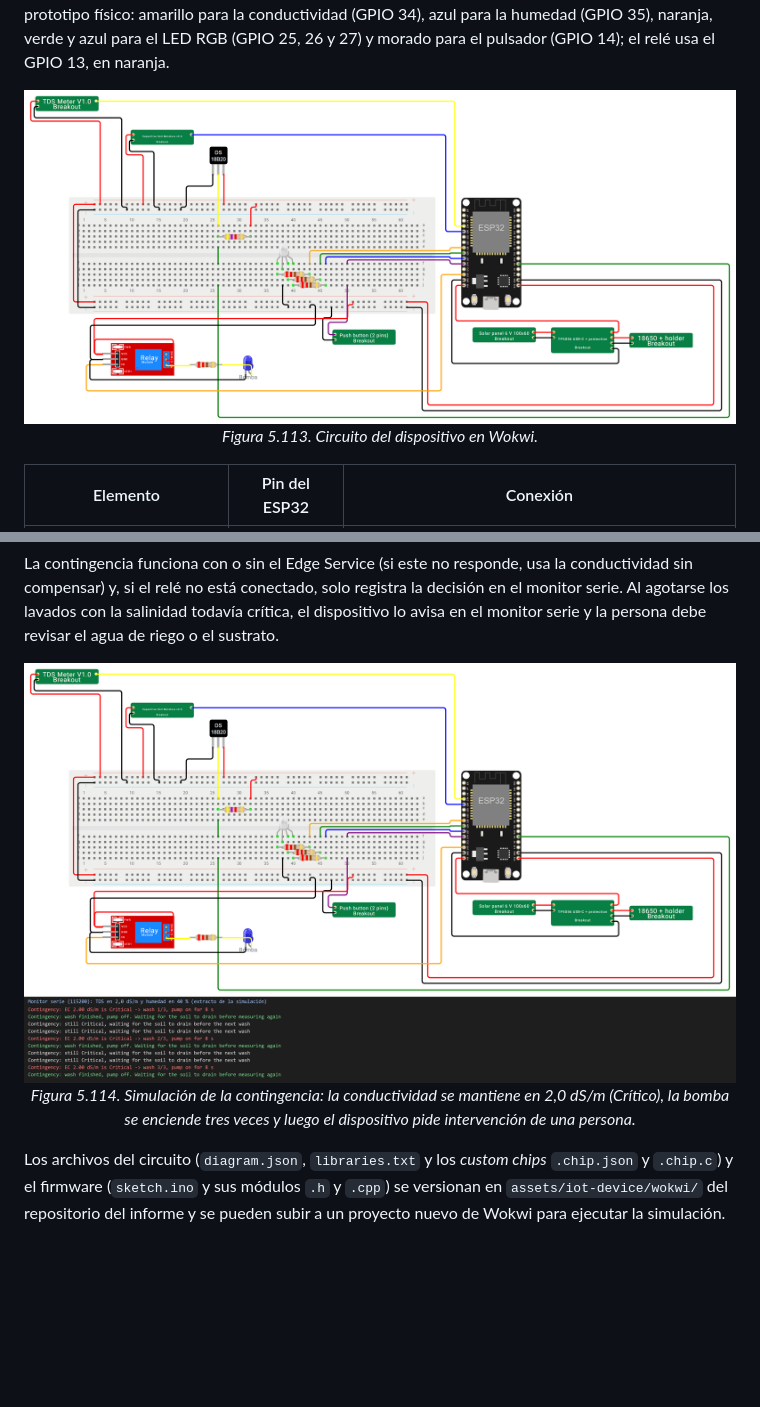
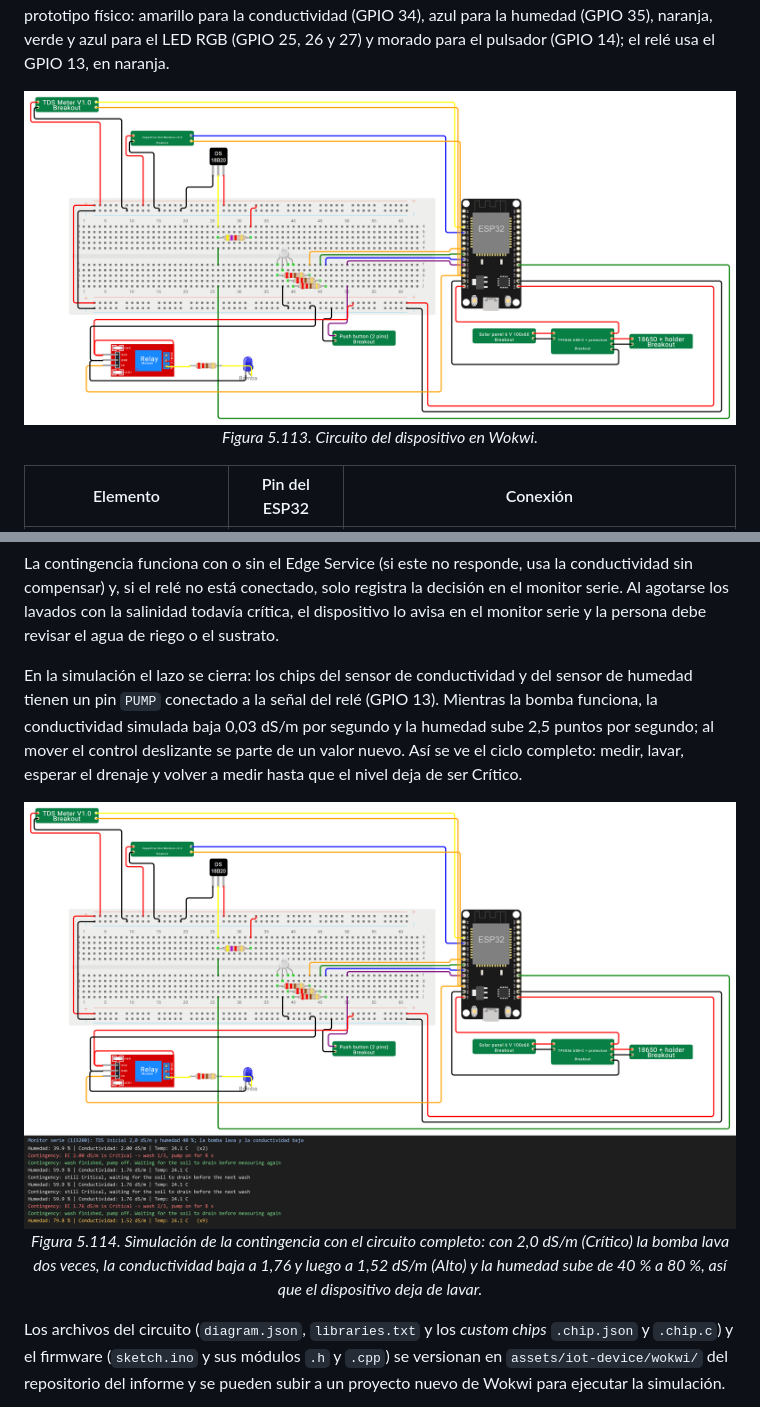
Before and after one commit to OsoTerra-IoT/OsoTerra---Project-Report, a Markdown page: chapters/chapter5.md, 2 parts joined by grey strips. Drawn GitHub-style; pictures changed too: assets/iot-device/iot-circuito-wokwi.png, assets/iot-device/iot-contingencia-serie.png; blank space fills up the shorter version.

Commit message:
docs(chapter-5): show the wash loop closing in the wokwi simulation

```diff
--- a/chapters/chapter5.md
+++ b/chapters/chapter5.md
@@ -1407,9 +1407,11 @@ Si el suelo llega al nivel Crítico, el dispositivo no solo avisa: actúa. Con u
 
 La contingencia funciona con o sin el Edge Service (si este no responde, usa la conductividad sin compensar) y, si el relé no está conectado, solo registra la decisión en el monitor serie. Al agotarse los lavados con la salinidad todavía crítica, el dispositivo lo avisa en el monitor serie y la persona debe revisar el agua de riego o el sustrato.
 
+En la simulación el lazo se cierra: los chips del sensor de conductividad y del sensor de humedad tienen un pin `PUMP` conectado a la señal del relé (GPIO 13). Mientras la bomba funciona, la conductividad simulada baja 0,03 dS/m por segundo y la humedad sube 2,5 puntos por segundo; al mover el control deslizante se parte de un valor nuevo. Así se ve el ciclo completo: medir, lavar, esperar el drenaje y volver a medir hasta que el nivel deja de ser Crítico.
+
 <div align="center">
 <img src="../assets/iot-device/iot-contingencia-serie.png" alt="Simulación en Wokwi con el monitor serie mostrando los lavados de la contingencia" width="800">
-<p><em>Figura 5.114. Simulación de la contingencia: la conductividad se mantiene en 2,0 dS/m (Crítico), la bomba se enciende tres veces y luego el dispositivo pide intervención de una persona.</em></p>
+<p><em>Figura 5.114. Simulación de la contingencia con el circuito completo: con 2,0 dS/m (Crítico) la bomba lava dos veces, la conductividad baja a 1,76 y luego a 1,52 dS/m (Alto) y la humedad sube de 40 % a 80 %, así que el dispositivo deja de lavar.</em></p>
 </div>
 
 Los archivos del circuito (`diagram.json`, `libraries.txt` y los *custom chips* `.chip.json` y `.chip.c`) y el firmware (`sketch.ino` y sus módulos `.h` y `.cpp`) se versionan en `assets/iot-device/wokwi/` del repositorio del informe y se pueden subir a un proyecto nuevo de Wokwi para ejecutar la simulación.
```
Also changed, not shown: versions.md (+1 -0 lines), 7 other files.
